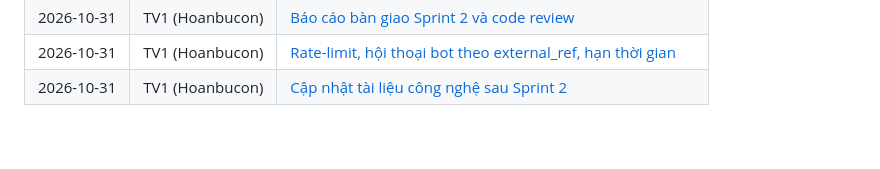
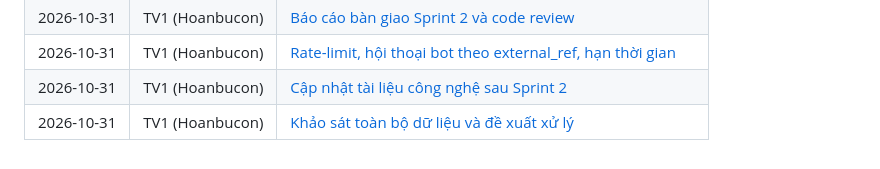
Before and after one commit to HoanBuCon/Index-Beast, a Markdown page: docs/handover/README.md, the part around the change. GitHub-like rendering.

```diff
--- a/docs/handover/README.md
+++ b/docs/handover/README.md
@@ -90,3 +90,4 @@ Không ghi secret (token, mật khẩu, key) vào tài liệu bàn giao.
 | 2026-10-31 | TV1 (Hoanbucon) | [Báo cáo bàn giao Sprint 2 và code review](2026-10-31_s2-tv1_bao-cao-ban-giao-sprint-2.md) |
 | 2026-10-31 | TV1 (Hoanbucon) | [Rate-limit, hội thoại bot theo external_ref, hạn thời gian](2026-10-31_s2-tv1_rate-limit-hoi-thoai-bot-timeout.md) |
 | 2026-10-31 | TV1 (Hoanbucon) | [Cập nhật tài liệu công nghệ sau Sprint 2](2026-10-31_s2-tv1_cap-nhat-tai-lieu-cong-nghe.md) |
+| 2026-10-31 | TV1 (Hoanbucon) | [Khảo sát toàn bộ dữ liệu và đề xuất xử lý](2026-10-31_s2-tv1_khao-sat-du-lieu-va-de-xuat.md) |
```
Also changed, not shown: docs/handover/2026-10-31_s2-tv1_khao-sat-du-lieu-va-de-xuat.md (added, +114 -0 lines).
